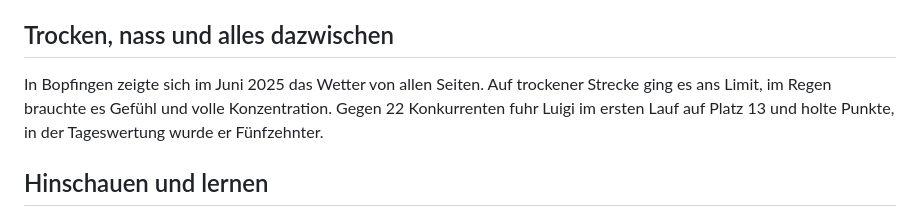
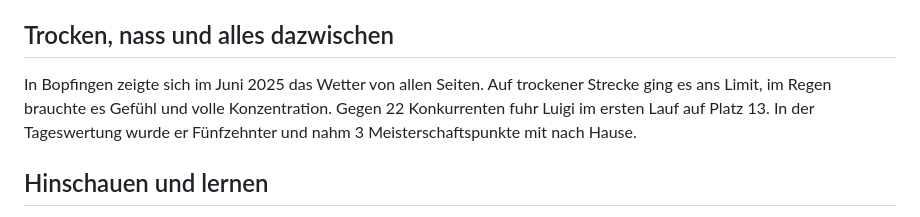
Before and after one commit to costantinocatuogno/lbc3-website, a Markdown page: content/news/rueckblick-2025-sakc.md, the part around the change. GitHub-like rendering.

Commit message:
News-Entwurf SAKC 2025: Punkte in Bopfingen präzisiert
Co-Authored-By: Claude Opus 5.5 <noreply@anthropic.com>
Claude-Session: https://claude.ai/code/session_018W92oFhLh6Uv7jkbueX1Hw

```diff
--- a/content/news/rueckblick-2025-sakc.md
+++ b/content/news/rueckblick-2025-sakc.md
@@ -46,7 +46,7 @@ Training ist das eine, ein Rennwochenende etwas ganz anderes. Beim Auftakt in Ur
 
 ## Trocken, nass und alles dazwischen
 
-In Bopfingen zeigte sich im Juni 2025 das Wetter von allen Seiten. Auf trockener Strecke ging es ans Limit, im Regen brauchte es Gefühl und volle Konzentration. Gegen 22 Konkurrenten fuhr Luigi im ersten Lauf auf Platz 13 und holte Punkte, in der Tageswertung wurde er Fünfzehnter.
+In Bopfingen zeigte sich im Juni 2025 das Wetter von allen Seiten. Auf trockener Strecke ging es ans Limit, im Regen brauchte es Gefühl und volle Konzentration. Gegen 22 Konkurrenten fuhr Luigi im ersten Lauf auf Platz 13. In der Tageswertung wurde er Fünfzehnter und nahm 3 Meisterschaftspunkte mit nach Hause.
 
 ## Hinschauen und lernen
 
```
